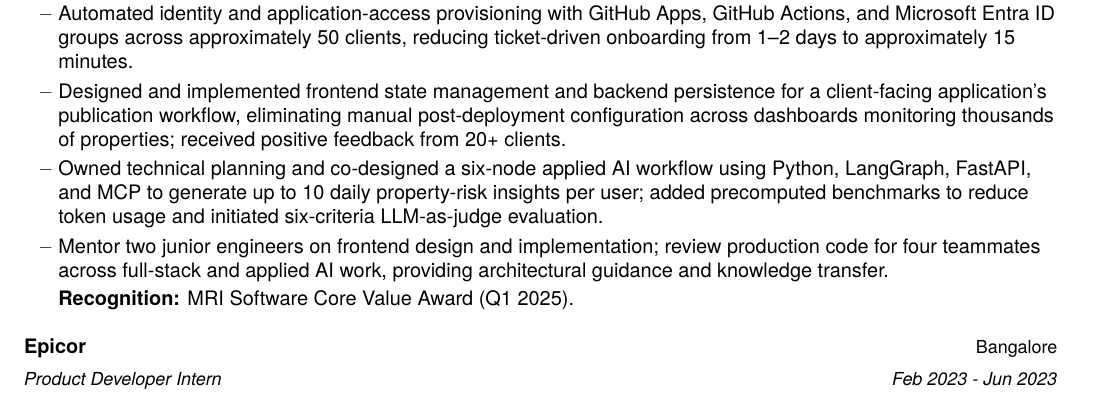
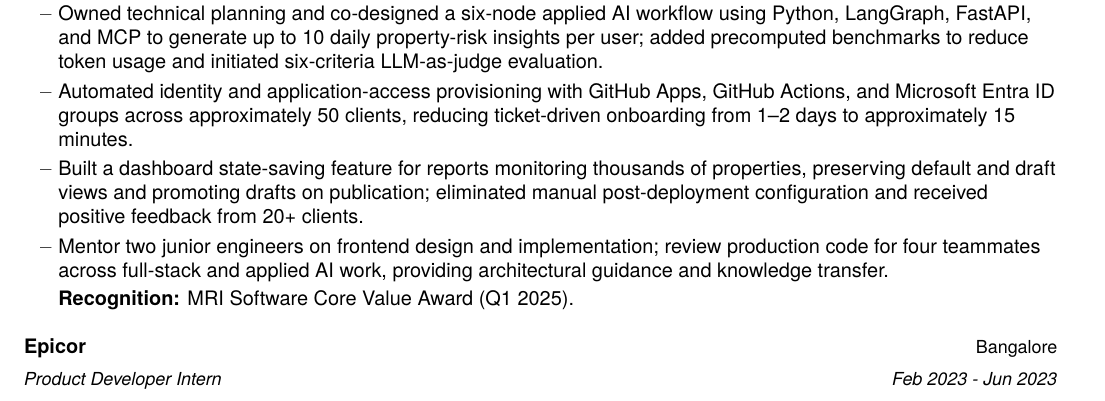
Before and after one commit to Sumedhbhat/portfolio, a LaTeX CV (source/resume.tex, which reads source/sections/experience/mri-software.tex): part of the page, cut so that both start at the same text. Compiled offline with pdfLaTeX.

Commit message:
fix: address resume review feedback

```diff
--- a/source/sections/experience/mri-software.tex
+++ b/source/sections/experience/mri-software.tex
@@ -6,9 +6,9 @@
     \item{Led end-to-end delivery of a production deployment orchestration platform using .NET, Azure Functions, scheduled CI/CD workflows, and a REST status API across 55--60 client environments, replacing a manually monitored monthly rollout that required 1--2 days.}
     \item{Architected a multi-tenant .NET proxy and connection-management service across six Kubernetes replicas, eliminating repeated setup latency of 6 to 7 seconds and supporting approximately 600 concurrent connections without socket exhaustion; enforced tenant-, group-, and user-scoped authorization through backend query filters and row-level access controls.}
     \item{Built a full-stack production monitoring system spanning a tracking UI, orchestration, and server- and region-level health APIs for 55--60 clients; automated incidents, retries, and recovery tracking while exposing failures previously undetected for up to a month.}
+    \item{Owned technical planning and co-designed a six-node applied AI workflow using Python, LangGraph, FastAPI, and MCP to generate up to 10 daily property-risk insights per user; added precomputed benchmarks to reduce token usage and initiated six-criteria LLM-as-judge evaluation.}
     \item{Automated identity and application-access provisioning with GitHub Apps, GitHub Actions, and Microsoft Entra ID groups across approximately 50 clients, reducing ticket-driven onboarding from 1--2 days to approximately 15 minutes.}
-    \item{Designed and implemented frontend state management and backend persistence for a client-facing application's publication workflow, eliminating manual post-deployment configuration across dashboards monitoring thousands of properties; received positive feedback from 20+ clients.}
-    \item{Owned technical planning and co-designed a six-node applied AI workflow using Python, LangGraph, FastAPI, and MCP to generate up to 10 daily property-risk insights per user; added precomputed benchmarks to reduce token usage and initiated six-criteria LLM-as-judge evaluation.}
+    \item{Built a dashboard state-saving feature for reports monitoring thousands of properties, preserving default and draft views and promoting drafts on publication; eliminated manual post-deployment configuration and received positive feedback from 20+ clients.}
     \item{Mentor two junior engineers on frontend design and implementation; review production code for four teammates across full-stack and applied AI work, providing architectural guidance and knowledge transfer.}
 \resumeItemListEnd
 \noindent\hspace{3ex}\small{\textbf{Recognition:} MRI Software Core Value Award (Q1 2025).}
```
